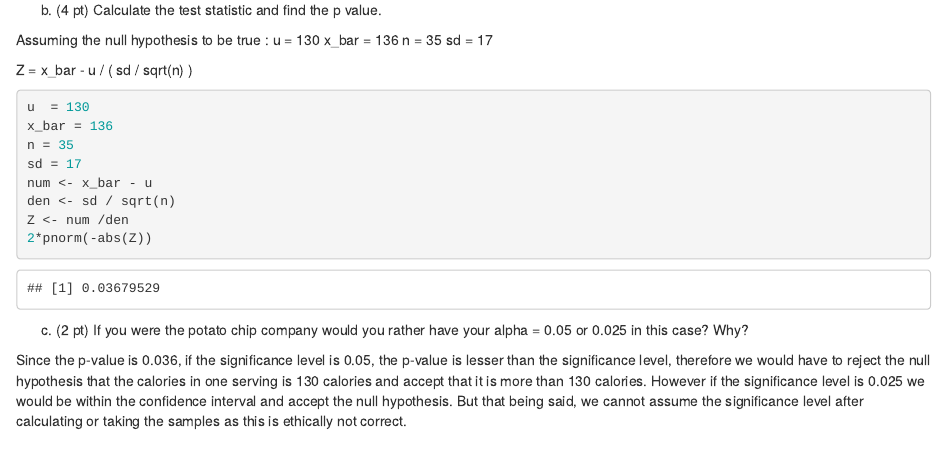
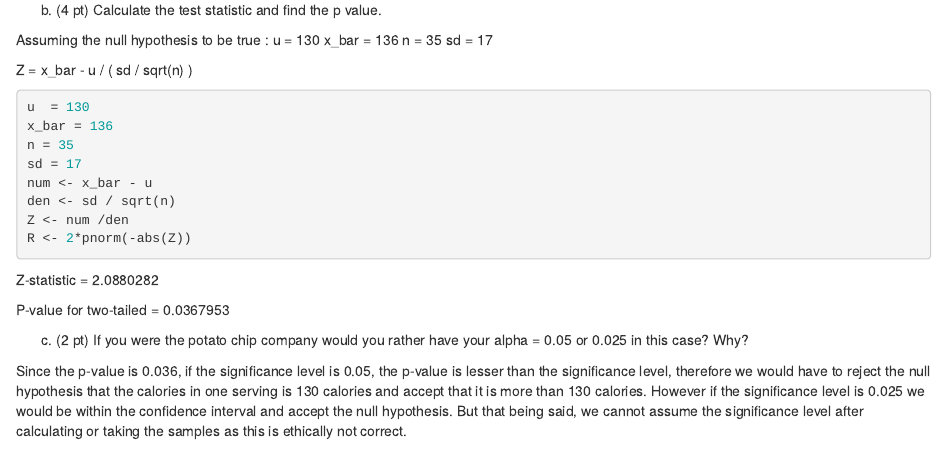
Before and after one commit to abhi32ag/Data-Science-1-, an R Markdown document (Assignments/Assignment_3/Assigment_3.Rmd): the page in a window 1100 px wide, from 1230 px down. Rendered offline with R 4.5, knitr and Pandoc, with nearby package versions; some code elsewhere in the file could not run offline; common packages that the code uses without loading them are loaded.

Commit message:
making changes

````diff
--- a/Assignments/Assignment_3/Assigment_3.Rmd
+++ b/Assignments/Assignment_3/Assigment_3.Rmd
@@ -78,8 +78,13 @@ sd = 17
 num <- x_bar - u
 den <- sd / sqrt(n)
 Z <- num /den
-2*pnorm(-abs(Z))
+R <- 2*pnorm(-abs(Z))
 ```
+
+Z-statistic = `r Z`
+
+P-value for two-tailed = `r R`
+
 
 c) (2 pt) If you were the potato chip company would you rather have your alpha = 0.05 or
 0.025 in this case? Why?
````
Also changed, not shown: Assignments/Assignment_3/Assigment_3.Rmd (4 more changed lines).
